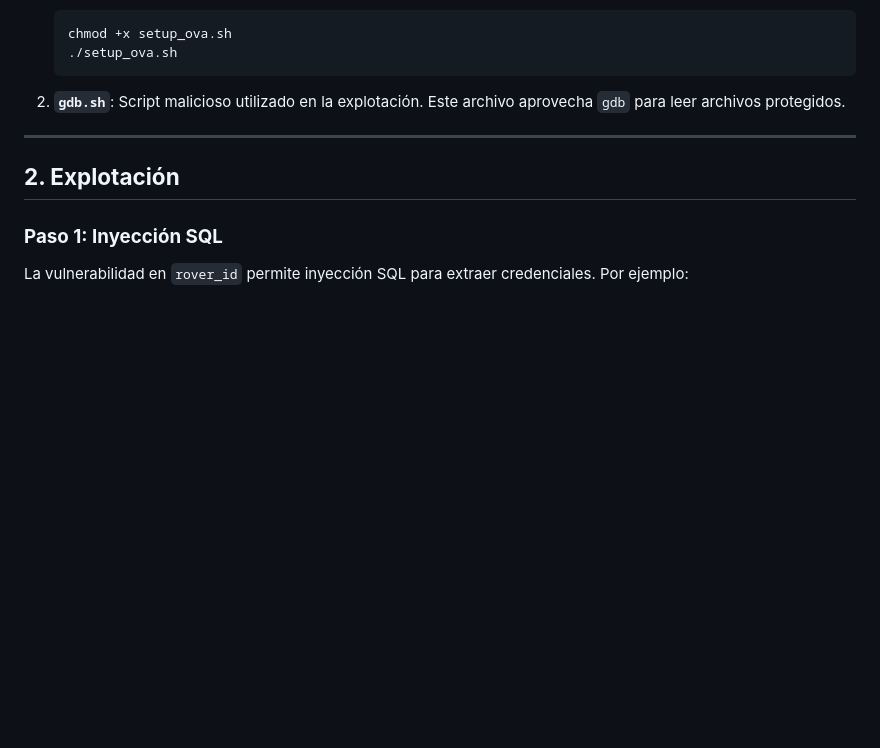
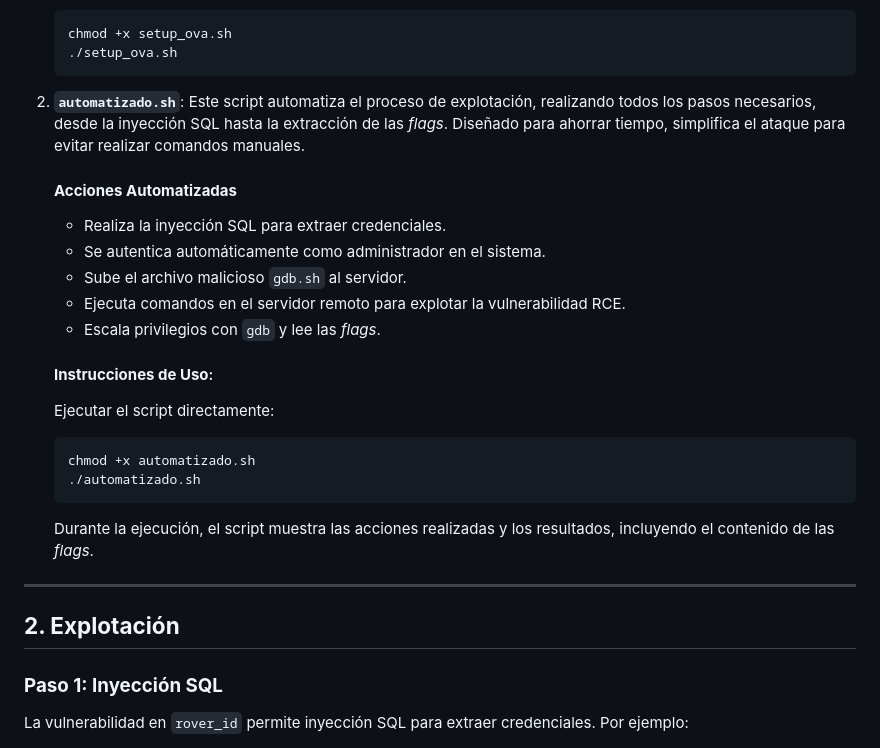
Before and after one commit to altamirano146080/CodigoSSI, a Markdown page: README.md, the part around the change. Rendered like a GitHub page; blank space fills up the shorter version.

````diff
--- a/README.md
+++ b/README.md
@@ -52,8 +52,24 @@ El exploit aprovecha inyecciones SQL, subida de archivos maliciosos y escalació
    ./setup_ova.sh
    ```
 
-2. **`gdb.sh`**:
-   Script malicioso utilizado en la explotación. Este archivo aprovecha `gdb` para leer archivos protegidos.
+2. **`automatizado.sh`**:
+   Este script automatiza el proceso de explotación, realizando todos los pasos necesarios, desde la inyección SQL hasta la extracción de las *flags*. Diseñado para ahorrar tiempo, simplifica el ataque para evitar realizar comandos manuales.
+
+   #### **Acciones Automatizadas**
+   - Realiza la inyección SQL para extraer credenciales.
+   - Se autentica automáticamente como administrador en el sistema.
+   - Sube el archivo malicioso `gdb.sh` al servidor.
+   - Ejecuta comandos en el servidor remoto para explotar la vulnerabilidad RCE.
+   - Escala privilegios con `gdb` y lee las *flags*.
+
+   #### **Instrucciones de Uso**:
+   Ejecutar el script directamente:
+   ```bash
+   chmod +x automatizado.sh
+   ./automatizado.sh
+   ```
+
+   Durante la ejecución, el script muestra las acciones realizadas y los resultados, incluyendo el contenido de las *flags*.
 
 ---
 
````
